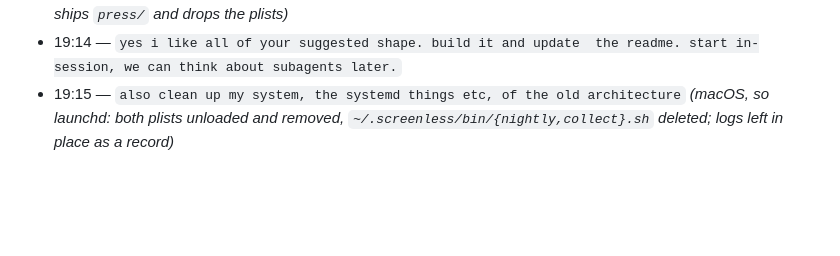
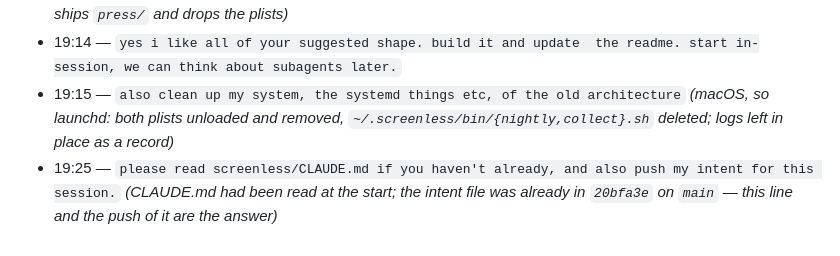
Before and after one commit to janwilmake/screenless, a Markdown page: intent/2026-08-19-session-6-why-no-calls-or-emails.md, the part around the change. Rendered like a GitHub page; blank space fills up the shorter version.

Commit message:
Top up session 6 intent
Co-Authored-By: Claude Fable 5 <noreply@anthropic.com>

```diff
--- a/intent/2026-08-19-session-6-why-no-calls-or-emails.md
+++ b/intent/2026-08-19-session-6-why-no-calls-or-emails.md
@@ -74,3 +74,5 @@ expected output.
 - 19:14 — `yes i like all of your suggested shape. build it and update  the readme. start in-session, we can think about subagents later.`
 - 19:15 — `also clean up my system, the systemd things etc, of the old architecture`
   *(macOS, so launchd: both plists unloaded and removed, `~/.screenless/bin/{nightly,collect}.sh` deleted; logs left in place as a record)*
+- 19:25 — `please read screenless/CLAUDE.md if you haven't already, and also push my intent for this session.`
+  *(CLAUDE.md had been read at the start; the intent file was already in `20bfa3e` on `main` — this line and the push of it are the answer)*
```
